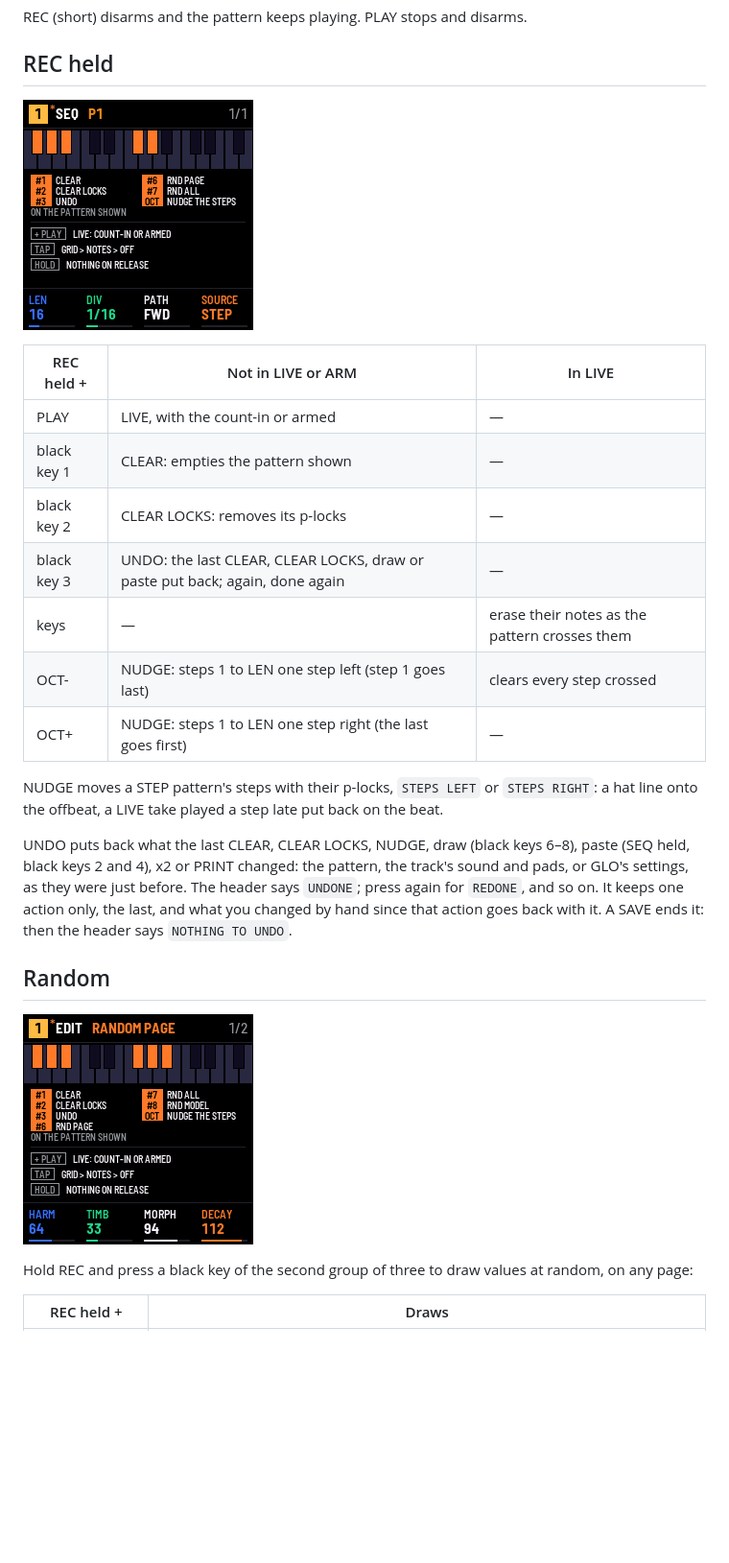
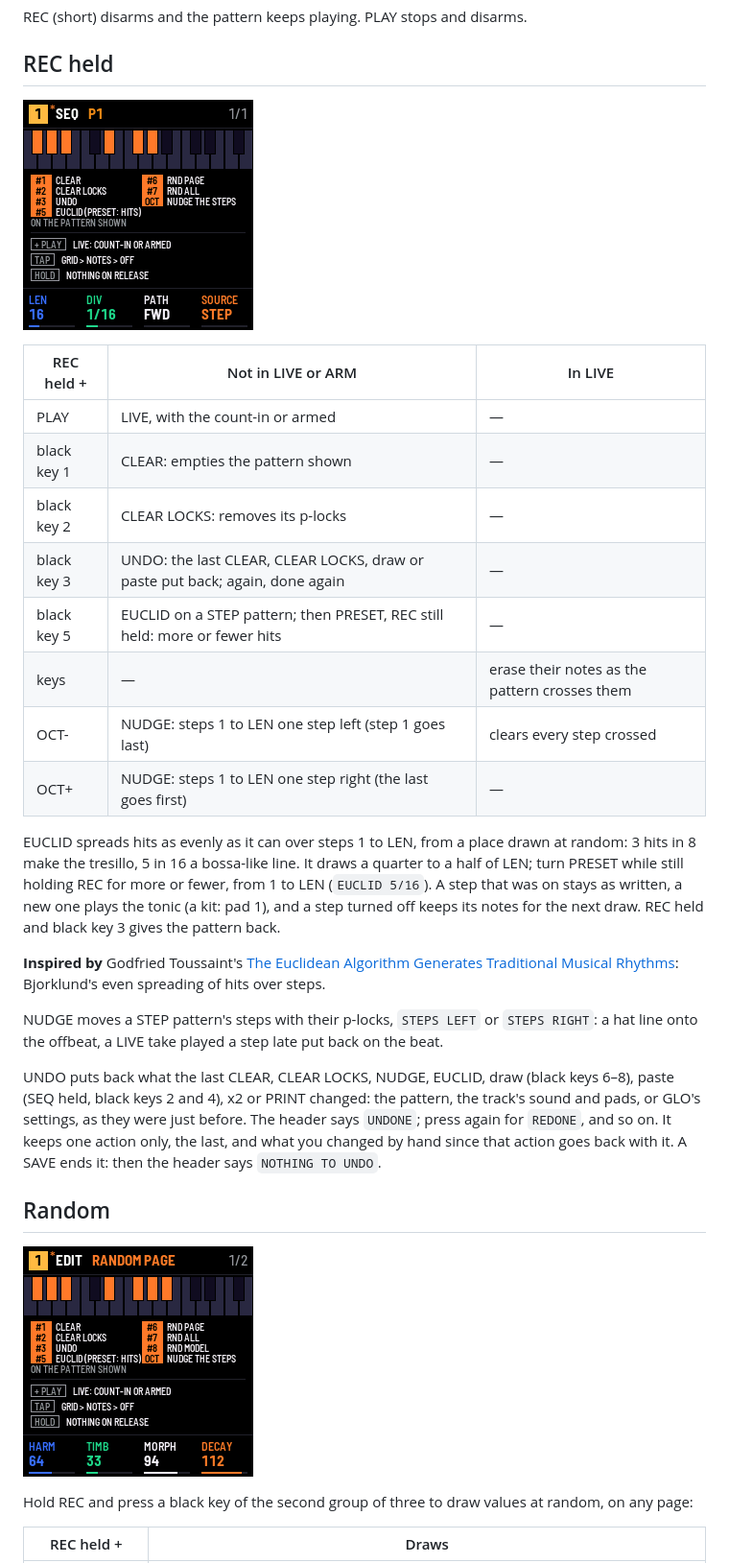
Before and after one commit to F0nski/quartz, a Markdown page: app/docs/sequencer.md, the part around one of its changes. Shown at 96% size. Drawn GitHub-style; pictures changed too: app/docs/img/seq-random.png, app/docs/img/seq-rec-map.png; blank space fills up the shorter version.

Commit message:
EUCLID: REC held, black key 5 spreads hits evenly over a STEP pattern; PRESET, REC still held, sets how many

```diff
--- a/app/docs/sequencer.md
+++ b/app/docs/sequencer.md
@@ -203,14 +203,23 @@ REC (short) disarms and the pattern keeps playing. PLAY stops and disarms.
 | black key 1 | CLEAR: empties the pattern shown | — |
 | black key 2 | CLEAR LOCKS: removes its p-locks | — |
 | black key 3 | UNDO: the last CLEAR, CLEAR LOCKS, draw or paste put back; again, done again | — |
+| black key 5 | EUCLID on a STEP pattern; then PRESET, REC still held: more or fewer hits | — |
 | keys | — | erase their notes as the pattern crosses them |
 | OCT- | NUDGE: steps 1 to LEN one step left (step 1 goes last) | clears every step crossed |
 | OCT+ | NUDGE: steps 1 to LEN one step right (the last goes first) | — |
 
+EUCLID spreads hits as evenly as it can over steps 1 to LEN, from a place drawn at random: 3 hits in 8 make the
+tresillo, 5 in 16 a bossa-like line. It draws a quarter to a half of LEN; turn PRESET while still holding REC for more
+or fewer, from 1 to LEN (`EUCLID 5/16`). A step that was on stays as written, a new one plays the tonic (a kit: pad
+1), and a step turned off keeps its notes for the next draw. REC held and black key 3 gives the pattern back.
+
+**Inspired by** Godfried Toussaint's [The Euclidean Algorithm Generates Traditional Musical
+Rhythms](http://cgm.cs.mcgill.ca/~godfried/publications/banff.pdf): Bjorklund's even spreading of hits over steps.
+
 NUDGE moves a STEP pattern's steps with their p-locks, `STEPS LEFT` or `STEPS RIGHT`: a hat line onto the offbeat, a
 LIVE take played a step late put back on the beat.
 
-UNDO puts back what the last CLEAR, CLEAR LOCKS, NUDGE, draw (black keys 6–8), paste (SEQ held, black keys 2 and 4),
+UNDO puts back what the last CLEAR, CLEAR LOCKS, NUDGE, EUCLID, draw (black keys 6–8), paste (SEQ held, black keys 2 and 4),
 x2 or PRINT changed: the pattern, the track's sound and pads, or GLO's settings, as they were just before. The header says
 `UNDONE`; press again for `REDONE`, and so on. It keeps one action only, the last, and what you changed by hand since
 that action goes back with it. A SAVE ends it: then the header says `NOTHING TO UNDO`.
```
Also changed, not shown: other parts of app/docs/sequencer.md (+1 -1 lines), 3 other files.
